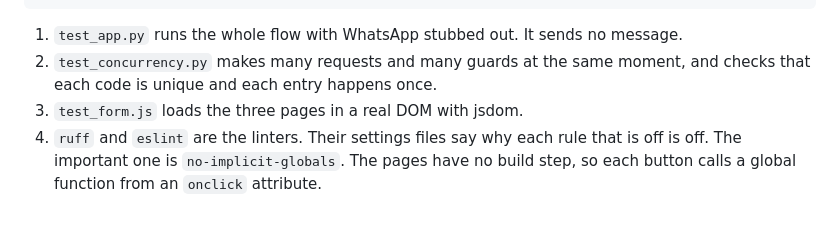
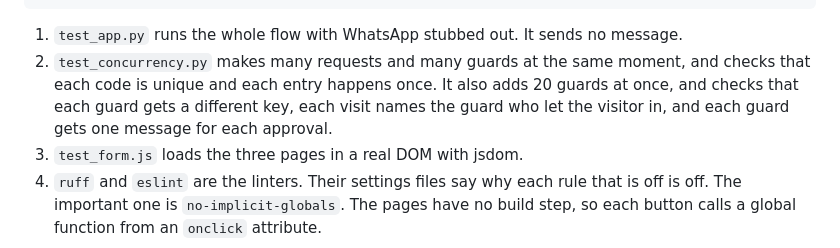
Before and after one commit to Codex-Crusader/visitor-access-project, a Markdown page: application/docs/maintenance.md, the part around the change. Drawn GitHub-style; blank space fills up the shorter version.

Commit message:
Describe the guard checks in the stress test

```diff
--- a/application/docs/maintenance.md
+++ b/application/docs/maintenance.md
@@ -321,6 +321,9 @@ npx eslint static test_form.js
    message.
 2. `test_concurrency.py` makes many requests and many guards at the same
    moment, and checks that each code is unique and each entry happens once.
+   It also adds 20 guards at once, and checks that each guard gets a
+   different key, each visit names the guard who let the visitor in, and
+   each guard gets one message for each approval.
 3. `test_form.js` loads the three pages in a real DOM with jsdom.
 4. `ruff` and `eslint` are the linters. Their settings files say why each
    rule that is off is off. The important one is `no-implicit-globals`. The
```
